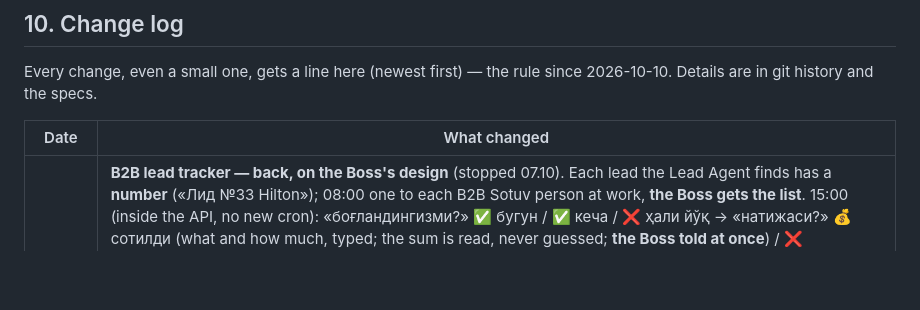
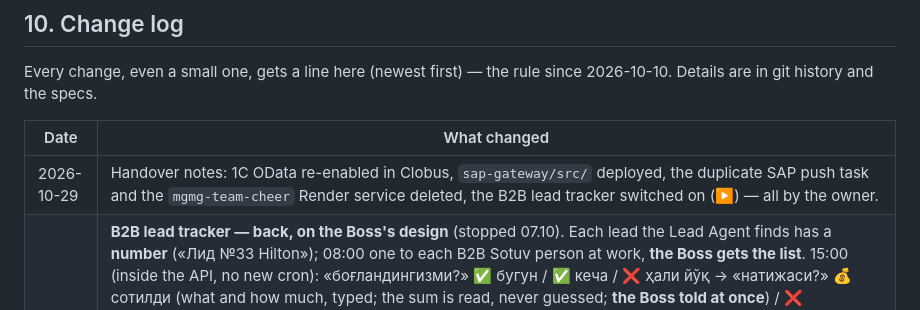
Before and after one commit to emjiemai/mgmg-agents, a Markdown page: README.md, the part around the change. GitHub-like rendering; blank space fills up the shorter version.

Commit message:
Docs: owner's done items (1C OData, gateway deploy, duplicate push task, team-cheer service, lead tracker on)
Co-Authored-By: Claude Opus 5.5 <noreply@anthropic.com>

```diff
--- a/README.md
+++ b/README.md
@@ -344,6 +344,7 @@ since 2026-10-10. Details are in git history and the specs.
 
 | Date | What changed |
 | ---- | ---- |
+| 2026-10-29 | Handover notes: 1C OData re-enabled in Clobus, `sap-gateway/src/` deployed, the duplicate SAP push task and the `mgmg-team-cheer` Render service deleted, the B2B lead tracker switched on (▶️) — all by the owner. |
 | 2026-10-28 | **B2B lead tracker — back, on the Boss's design** (stopped 07.10). Each lead the Lead Agent finds has a **number** («Лид №33 Hilton»); 08:00 one to each B2B Sotuv person at work, **the Boss gets the list**. 15:00 (inside the API, no new cron): «боғландингизми?» ✅ бугун / ✅ кеча / ❌ ҳали йўқ → «натижаси?» 💰 сотилди (what and how much, typed; the sum is read, never guessed; **the Boss told at once**) / ❌ сотилмади (лид эскирган, эҳтиёжи йўқ, бошқадан олди, нархи, жавоб бермади, бошқа сабаб) / ⏳ жараёнда. Not contacted in 7 days → closed «алоқага чиқилмади». **Statistics** (the Director's `/lidlar`, Mondays 08:00, PULSE «Лидлар» card, 📄 PDF table): given, contacted and in how many days, late, sold and the sum, not sold by reason, **lost opportunity ≈ not sold × average sale**, the part from not / late contact, per seller. **Stop / start:** ⏸ / ▶️ on the Director's `/lidlar` and on Admin Bot `/lidlar` (on/off only, no figures); the other side is told. **It starts stopped — press ▶️ to begin.** B2B sellers: `/lidlar` = their open leads. KPI unchanged. Spec 14. |
 | 2026-10-27 | **Garmin stock in chat matches /qoldiq**: the bot never counts the «Faulty Product Garmin» warehouse (broken goods) in what is left, and names «Garmin Abay» (the shop, G.A._01) and «Garmin-Abay» (04) as the two SAP warehouses they are. Spec 23. |
 | 2026-10-27 | **Garmin stock — `/qoldiq`** (Murod aka: «барча товарлар остаткаси керак»). Every Garmin product left: its name and how many pieces, per Garmin warehouse and in total — nothing more (the owner the same day: it isn't the bot's job to say what to buy, so no «буюртма» advice, marks or sales pace). `/qoldiq` (Garmin manager, Director) sends a short summary (total, per warehouse) and the Excel file (product, code, a column per warehouse, total; filters on). Asked in words («барча товарлар қолдиғи», «Forerunner 265 нечта қолди»), the bot answers in pieces and attaches the file for the whole list. The faulty-goods warehouse (06) isn't counted (also in the brief row). `/eski` stays. Specs 19, 23.
```
Also changed, not shown: CLAUDE.md (+4 -5 lines).
